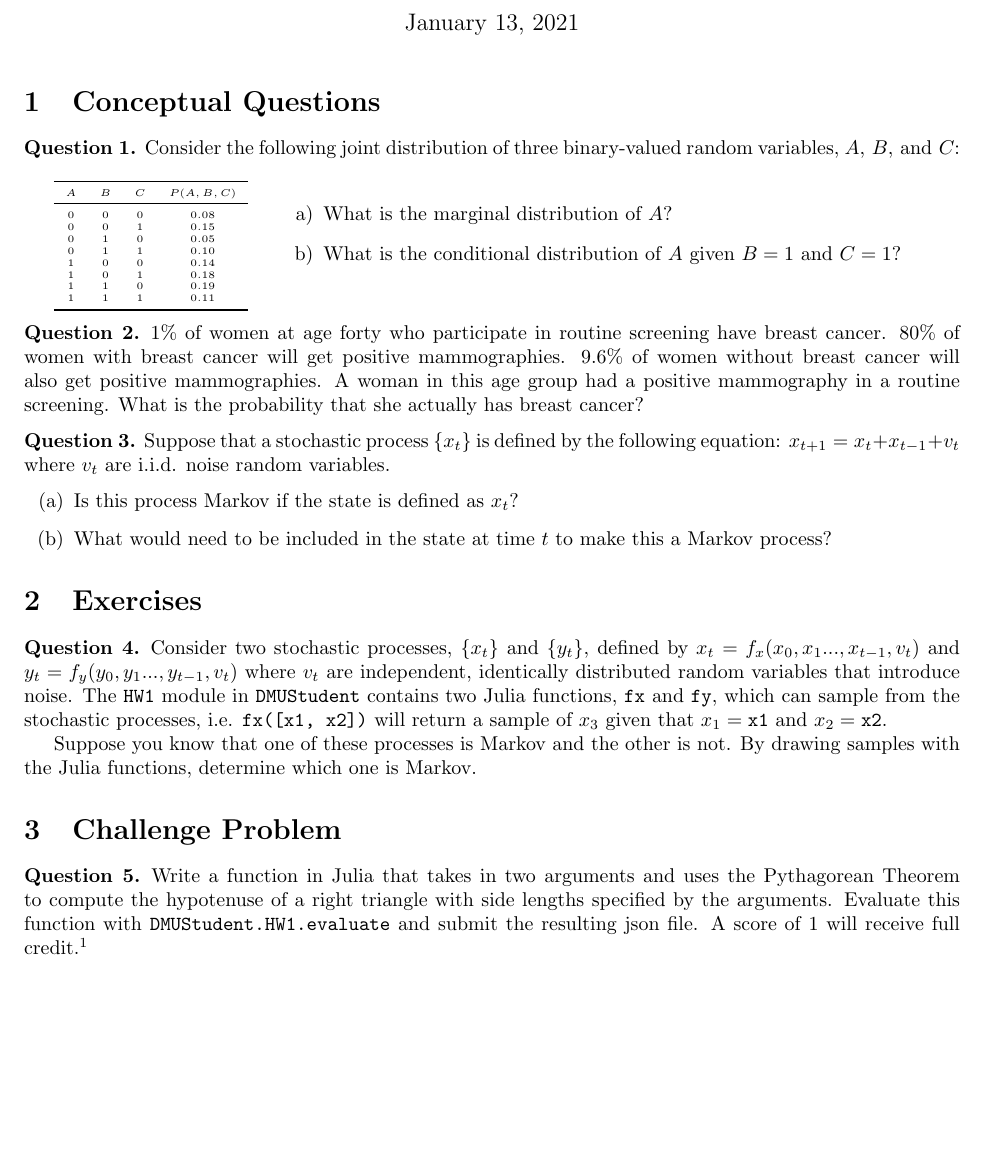
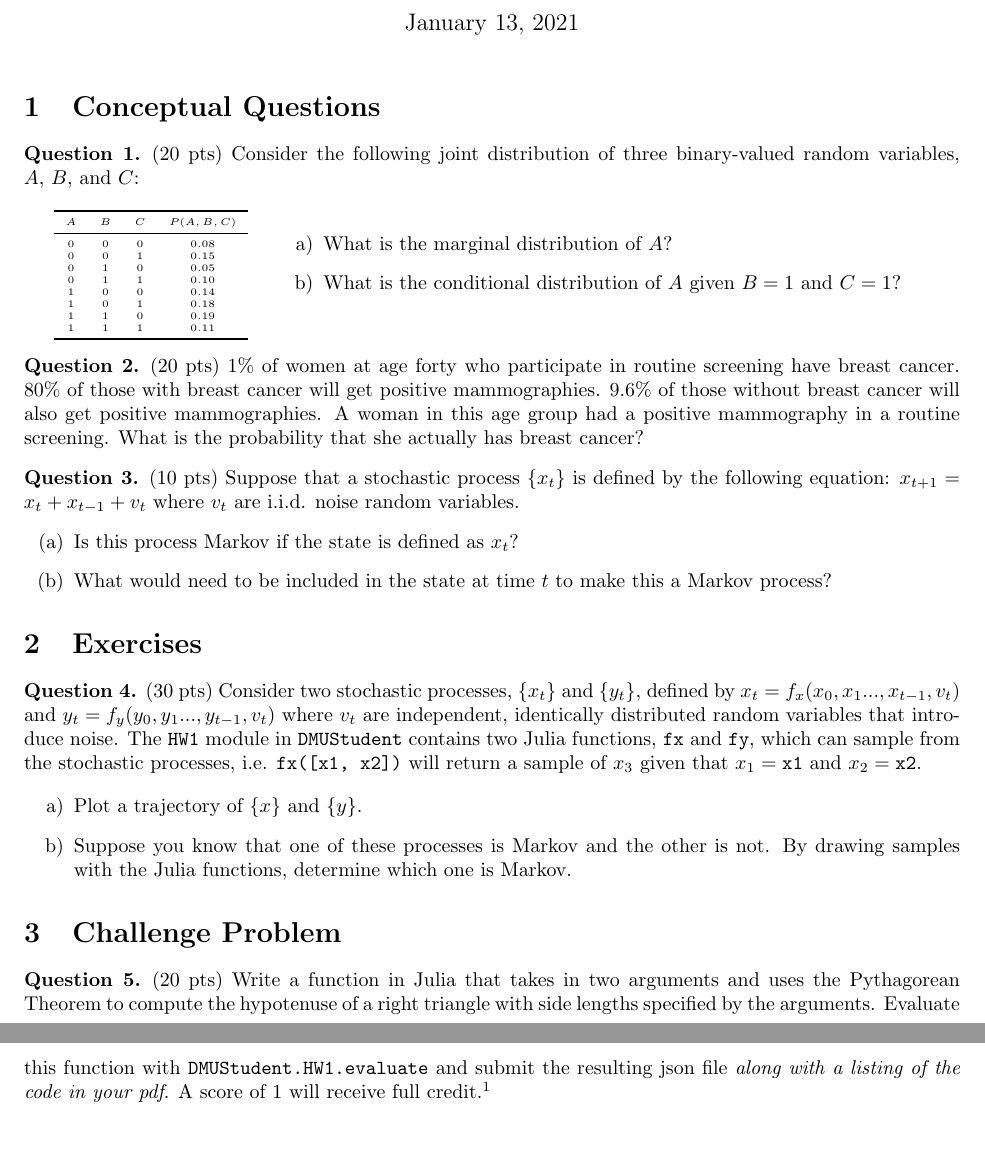
Before and after one commit to CU-ADCL/CU-DMU-Materials, a LaTeX problem sheet (hw/1-Probabilistic-Models/hw1.tex): part of the page before the commit and two parts of pages 1 and 2 of 2 after it, the two joined at a grey line, cut so that both start at the same text, the shorter picture padded with empty space. Compiled offline with pdfLaTeX.

Commit message:
updated hw 1 assignment

```diff
--- a/hw/1-Probabilistic-Models/hw1.tex
+++ b/hw/1-Probabilistic-Models/hw1.tex
@@ -17,7 +17,7 @@
 
 \section{Conceptual Questions}
 
-\begin{question}
+\begin{question} (20 pts)
     Consider the following joint distribution of three binary-valued random variables, \mbox{$A$, $B$, and $C$}:
 
     \begin{minipage}{0.23\linewidth}
@@ -47,11 +47,11 @@
     \end{minipage}
 \end{question}
 
-\begin{question}
-    1\% of women at age forty who participate in routine screening have breast cancer. 80\% of women with breast cancer will get positive mammographies. 9.6\% of women without breast cancer will also get positive mammographies. A woman in this age group had a positive mammography in a routine screening. What is the probability that she actually has breast cancer?
+\begin{question} (20 pts)
+    1\% of women at age forty who participate in routine screening have breast cancer. 80\% of those with breast cancer will get positive mammographies. 9.6\% of those without breast cancer will also get positive mammographies. A woman in this age group had a positive mammography in a routine screening. What is the probability that she actually has breast cancer?
 \end{question}
 
-\begin{question}
+\begin{question} (10 pts)
     Suppose that a stochastic process $\{x_t\}$ is defined by the following equation: $x_{t+1} = x_t + x_{t-1} + v_{t}$ where $v_t$ are i.i.d. noise random variables.
     \begin{enumerate}[label=(\alph*)]
         \item Is this process Markov if the state is defined as $x_t$?
@@ -61,16 +61,19 @@
 
 \section{Exercises}
 
-\begin{question}
+\begin{question} (30 pts)
     Consider two stochastic processes, $\{x_t\}$ and $\{y_t\}$, defined by $x_t = f_x(x_{0}, x_{1}... , x_{t-1}, v_t)$ and $y_t = f_y(y_{0}, y_{1}... , y_{t-1}, v_t)$ where $v_t$ are independent, identically distributed random variables that introduce noise. The \texttt{HW1} module in \texttt{DMUStudent} contains two Julia functions, \texttt{fx} and \texttt{fy}, which can sample from the stochastic processes, i.e. \texttt{fx([x1, x2])} will return a sample of $x_3$ given that $x_1 = \texttt{x1}$ and $x_2 = \texttt{x2}$.
 
-    Suppose you know that one of these processes is Markov and the other is not. By drawing samples with the Julia functions, determine which one is Markov.
+    \begin{enumerate}[label=\alph*)]
+        \item Plot a trajectory of $\{x\}$ and $\{y\}$.
+        \item Suppose you know that one of these processes is Markov and the other is not. By drawing samples with the Julia functions, determine which one is Markov.
+    \end{enumerate}
 \end{question}
 
 \section{Challenge Problem}
 
-\begin{question}
-    Write a function in Julia that takes in two arguments and uses the Pythagorean Theorem to compute the hypotenuse of a right triangle with side lengths specified by the arguments. Evaluate this function with \texttt{DMUStudent.HW1.evaluate} and submit the resulting json file. A score of 1 will receive full credit.\footnote{This particular ``Challenge Problem'' is not meant to be challenging; it is meant to test that everyone can download the code and submit. It should require only 2 lines. Future problems in this section will be quite challenging.}
+\begin{question} (20 pts)
+    Write a function in Julia that takes in two arguments and uses the Pythagorean Theorem to compute the hypotenuse of a right triangle with side lengths specified by the arguments. Evaluate this function with \texttt{DMUStudent.HW1.evaluate} and submit the resulting json file \textit{along with a listing of the code in your pdf}. A score of 1 will receive full credit.\footnote{This particular ``Challenge Problem'' is not meant to be challenging; it is meant to test that everyone can download the code and submit. It should require only 2 lines. Future problems in this section will be quite challenging.}
 \end{question}
 
 \end{document}
```
Also changed, not shown: hw/1-Probabilistic-Models/hw1.pdf.
